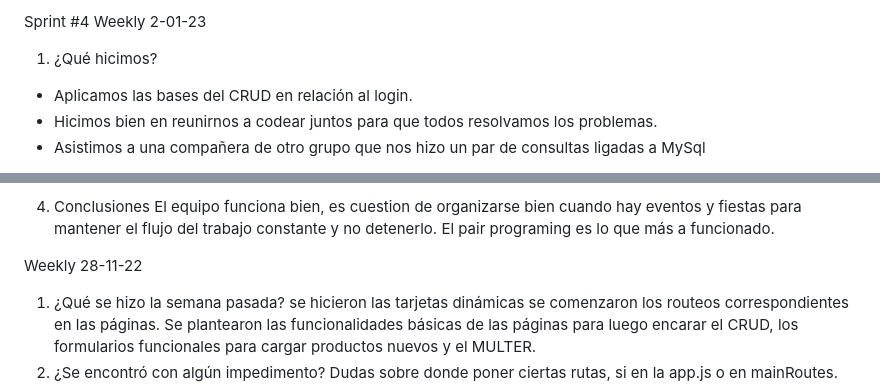
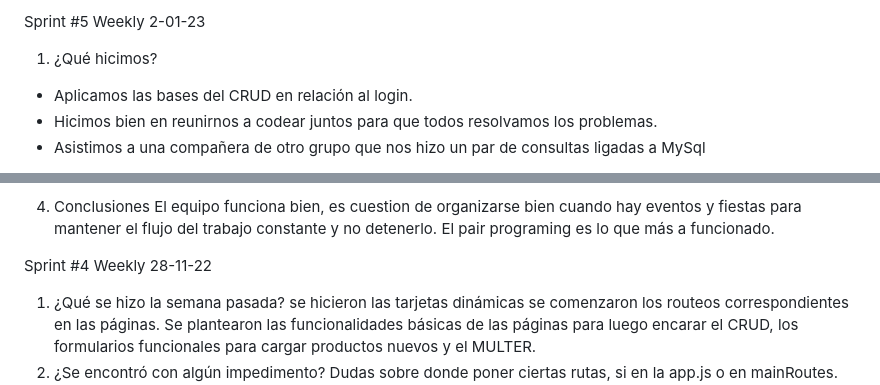
Before and after one commit to nachotrossero/grupo_7_Sicera, a Markdown page: weekly.md, 2 parts joined by grey strips. Rendered like a GitHub page.

Commit message:
Update Weekly y Retro

```diff
--- a/weekly.md
+++ b/weekly.md
@@ -1,4 +1,4 @@
-Sprint #4
+Sprint #5
 Weekly 2-01-23
 1. ¿Qué hicimos?
 
@@ -23,7 +23,7 @@ Weekly 2-01-23
 4. Conclusiones
 El equipo funciona bien, es cuestion de organizarse bien cuando hay eventos y fiestas para mantener el flujo del trabajo constante y no detenerlo. El pair programing es lo que más a funcionado.
 
-
+Sprint #4
 Weekly 28-11-22
 
 1. ¿Qué se hizo la semana pasada?
```
Also changed, not shown: 1 other file.
